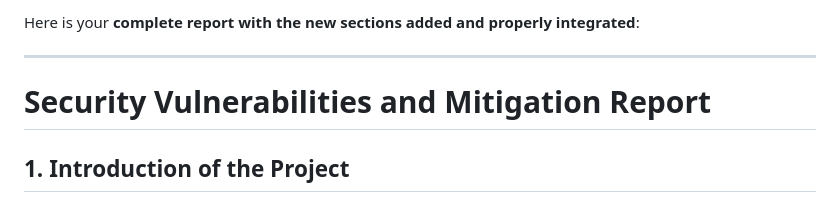
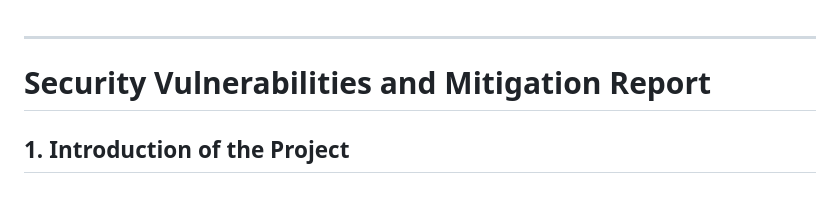
Before and after one commit to lollileeno/SecPro, a Markdown page: README.md, the part around one of its changes. GitHub-like rendering.

Commit message:
Fix section titles and formatting in README.md
Corrected formatting and section titles in the README.

```diff
--- a/README.md
+++ b/README.md
@@ -1,4 +1,3 @@
-Here is your **complete report with the new sections added and properly integrated**:
 
 ---
 
```
Also changed, not shown: other parts of README.md (+2 -2 lines).
